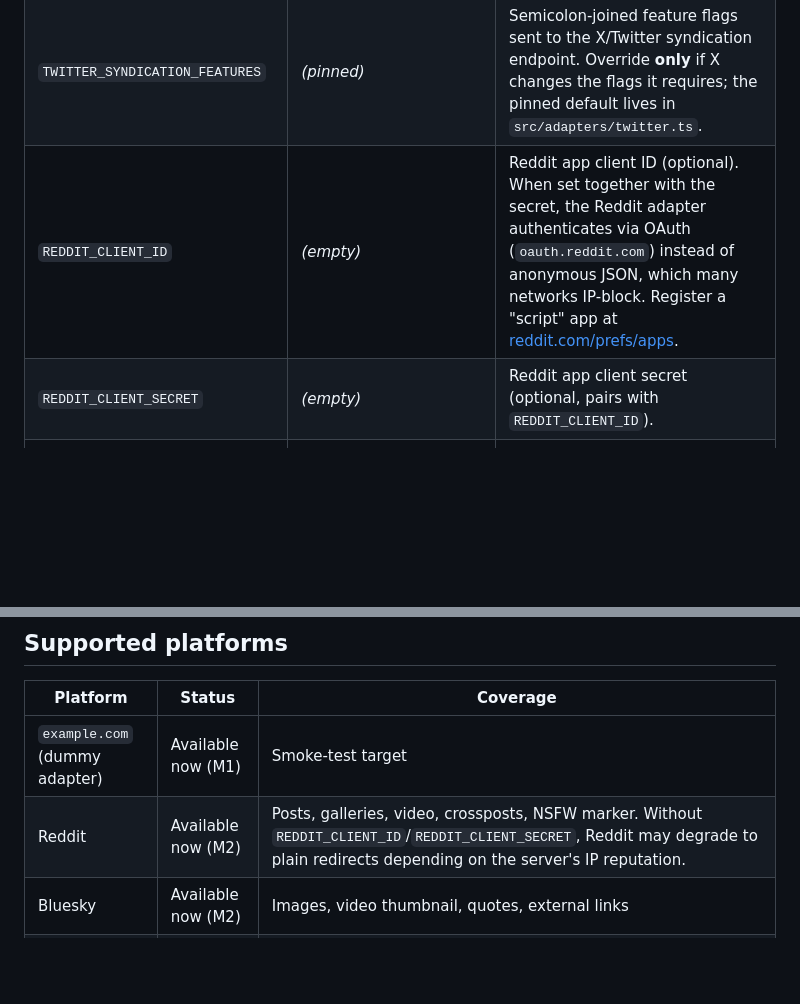
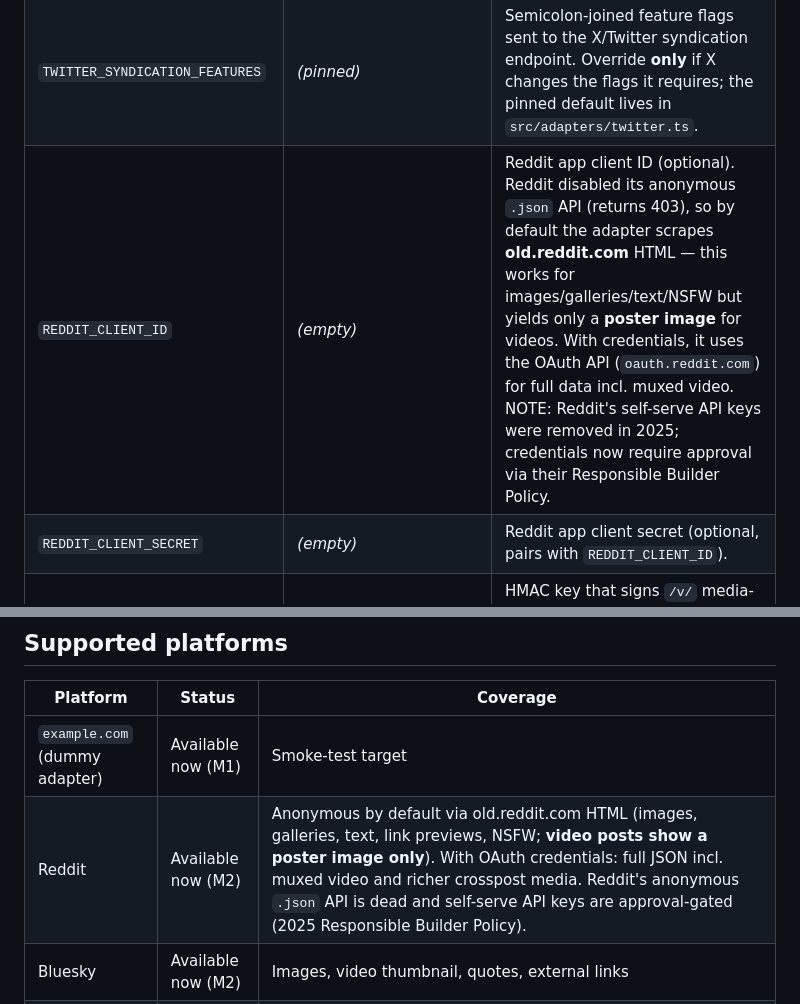
Before and after one commit to rickklaasboer/fixem.be, a Markdown page: README.md, 2 parts joined by grey strips. GitHub-like rendering; blank space fills up the shorter version.

Commit message:
docs: Reddit works anonymously via old.reddit HTML; OAuth optional for full video

```diff
--- a/README.md
+++ b/README.md
@@ -133,7 +133,7 @@ and edit as needed; every value has a sane default (see `src/lib/config.ts`).
 | `TWITCH_GQL_CLIENT_ID` | *(pinned)* | Twitch's public web client ID, used for the clip video (GraphQL) call. Override **only** if Twitch rotates its public web constants; the pinned default lives in `src/adapters/twitch.ts`. |
 | `TWITCH_GQL_CLIP_HASH` | *(pinned)* | Persisted-query hash for the clip playback-access-token GraphQL call. Override **only** if Twitch rotates its public web constants. |
 | `TWITTER_SYNDICATION_FEATURES` | *(pinned)* | Semicolon-joined feature flags sent to the X/Twitter syndication endpoint. Override **only** if X changes the flags it requires; the pinned default lives in `src/adapters/twitter.ts`. |
-| `REDDIT_CLIENT_ID` | *(empty)* | Reddit app client ID (optional). When set together with the secret, the Reddit adapter authenticates via OAuth (`oauth.reddit.com`) instead of anonymous JSON, which many networks IP-block. Register a "script" app at [reddit.com/prefs/apps](https://www.reddit.com/prefs/apps). |
+| `REDDIT_CLIENT_ID` | *(empty)* | Reddit app client ID (optional). Reddit disabled its anonymous `.json` API (returns 403), so by default the adapter scrapes **old.reddit.com** HTML — this works for images/galleries/text/NSFW but yields only a **poster image** for videos. With credentials, it uses the OAuth API (`oauth.reddit.com`) for full data incl. muxed video. NOTE: Reddit's self-serve API keys were removed in 2025; credentials now require approval via their Responsible Builder Policy. |
 | `REDDIT_CLIENT_SECRET` | *(empty)* | Reddit app client secret (optional, pairs with `REDDIT_CLIENT_ID`). |
 | `PROXY_SECRET` | *(empty)* | HMAC key that signs `/v/` media-proxy URLs. **Set it to a random string to enable inline video** for TikTok/Threads/Instagram; blank disables the proxy and those platforms degrade to a thumbnail or link. See [Video proxy](#video-proxy). |
 | `PROXY_HOST_ALLOWLIST` | *(pinned)* | Comma-separated CDN hosts the proxy may fetch (suffix match). The proxy is **not** an open proxy — only allowlisted hosts are reachable even with a valid token. Blank uses the built-in default list in `src/lib/config.ts`. |
@@ -231,7 +231,7 @@ and can break the tags crawlers parse. Leave `User-Agent` pass-through on.
 | Platform | Status | Coverage |
 |---|---|---|
 | `example.com` (dummy adapter) | Available now (M1) | Smoke-test target |
-| Reddit | Available now (M2) | Posts, galleries, video, crossposts, NSFW marker. Without `REDDIT_CLIENT_ID`/`REDDIT_CLIENT_SECRET`, Reddit may degrade to plain redirects depending on the server's IP reputation. |
+| Reddit | Available now (M2) | Anonymous by default via old.reddit.com HTML (images, galleries, text, link previews, NSFW; **video posts show a poster image only**). With OAuth credentials: full JSON incl. muxed video and richer crosspost media. Reddit's anonymous `.json` API is dead and self-serve API keys are approval-gated (2025 Responsible Builder Policy). |
 | Bluesky | Available now (M2) | Images, video thumbnail, quotes, external links |
 | Twitch | Available now (M3) | Clips — title, broadcaster, view count, thumbnail, and inline MP4 (needs `TWITCH_CLIENT_ID`/`TWITCH_CLIENT_SECRET`). |
 | Twitter/X | Available now (M3) | Tweets — text, photos, inline MP4 video, quoted-tweet preview, NSFW marker. No credentials required. |
```
